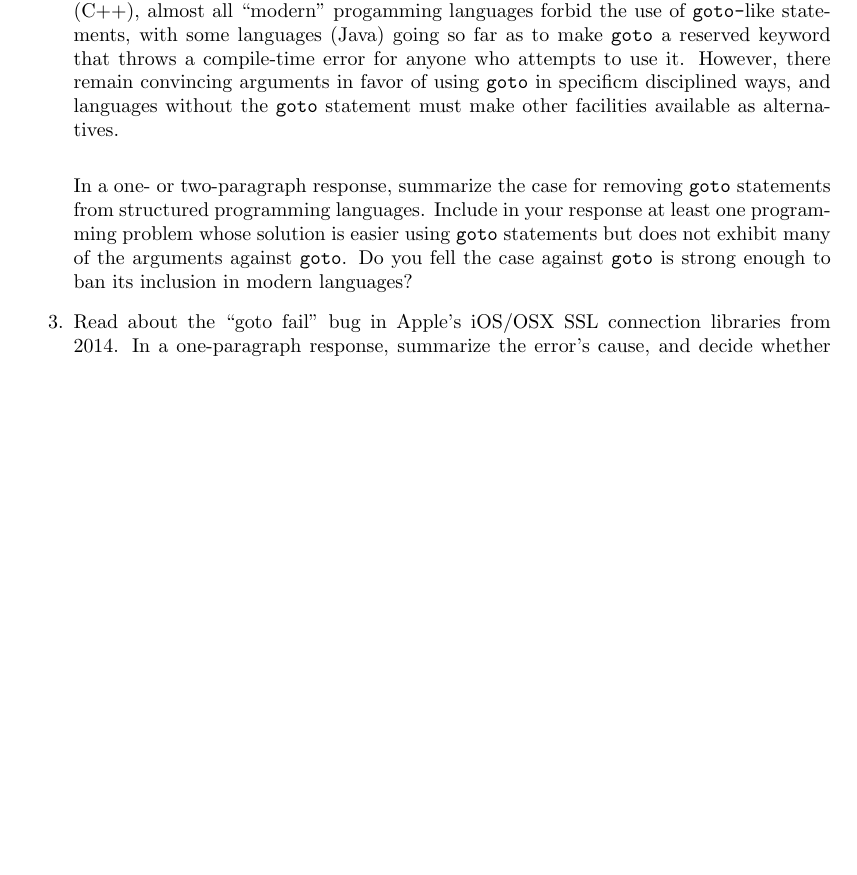
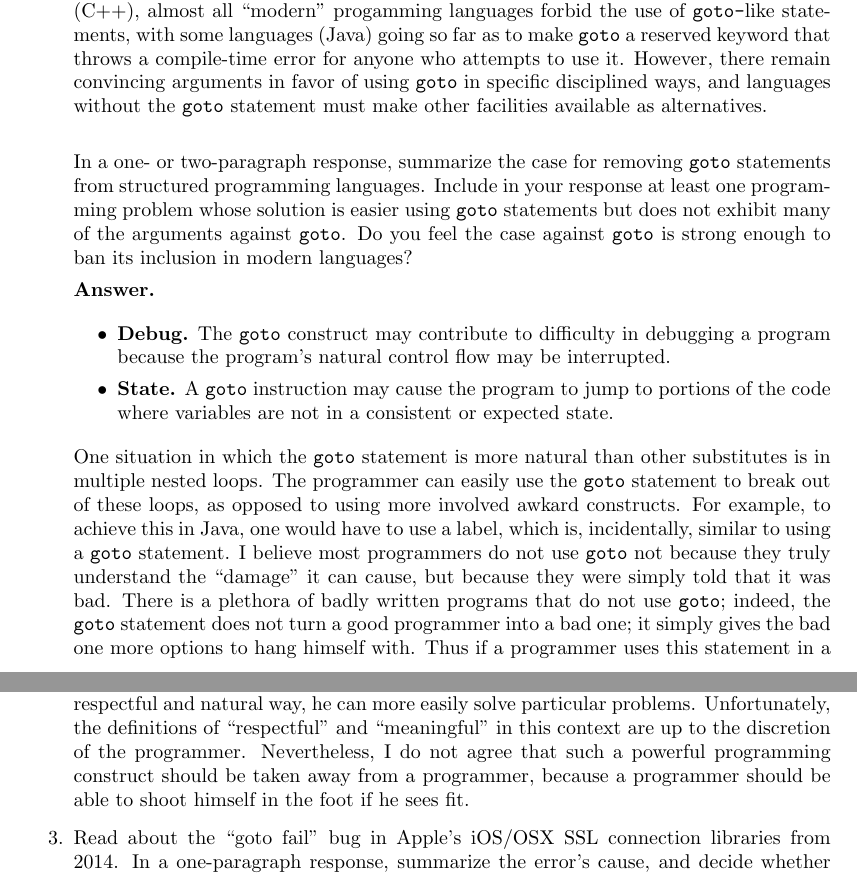
Before and after one commit to okonoboh/homework, a LaTeX problem sheet (summer_2015/csulb/cecs_424/hw1/hw1.tex): part of page 1 of 5 before the commit and two parts of pages 1 and 2 of 5 after it, the two joined at a grey line, cut so that both start at the same text, the shorter picture padded with empty space. Compiled offline with pdfLaTeX.

Commit message:
Done Lab/hw 1 424

```diff
--- a/summer_2015/csulb/cecs_424/hw1/hw1.tex
+++ b/summer_2015/csulb/cecs_424/hw1/hw1.tex
@@ -83,7 +83,7 @@ the beginning of lecture.
          languages (Java) going so far as to make \verb|goto| a reserved keyword
          that throws a compile-time error for anyone who attempts to use it.
          However, there remain convincing arguments in favor of using
-         \verb|goto| in specificm disciplined ways, and languages without the
+         \verb|goto| in specific disciplined ways, and languages without the
          \verb|goto| statement must make other facilities available as
          alternatives. \\
 
@@ -91,8 +91,37 @@ the beginning of lecture.
          \verb|goto| statements from structured programming languages. Include
          in your response at least one programming problem whose solution is
          easier using \verb|goto| statements but does not exhibit many of the
-         arguments against \verb|goto|. Do you fell the case against \verb|goto|
+         arguments against \verb|goto|. Do you feel the case against \verb|goto|
          is strong enough to ban its inclusion in modern languages?
+
+      \textbf{Answer.}
+
+      \begin{itemize}
+         \item \textbf{Debug.} The \verb|goto| construct may contribute to
+               difficulty in debugging a program because the program's natural
+               control flow may be interrupted.
+         \item \textbf{State.} A \verb|goto| instruction may cause the program
+               to jump to portions of the code where variables are not in a
+               consistent or expected state.
+      \end{itemize}
+
+      One situation in which the \verb|goto| statement is more natural than
+      other substitutes is in multiple nested loops. The programmer can easily
+      use the \verb|goto| statement to break out of these loops, as opposed to
+      using more involved awkard constructs. For example, to achieve this in
+      Java, one would have to use a label, which is, incidentally, similar to
+      using a \verb|goto| statement. I believe most programmers do not use
+      \verb|goto| not because they truly understand the ``damage" it can cause,
+      but because they were simply told that it was bad. There is a plethora of
+      badly written programs that do not use \verb|goto|; indeed, the
+      \verb|goto| statement does not turn a good programmer into a bad one; it
+      simply gives the bad one more options to hang himself with. Thus if a
+      programmer uses this statement in a respectful and natural way, he can
+      more easily solve particular problems. Unfortunately, the definitions of
+      ``respectful" and ``meaningful" in this context are up to the discretion
+      of the programmer. Nevertheless, I do not agree that such a powerful
+      programming construct should be taken away from a programmer, because a
+      programmer should be able to shoot himself in the foot if he sees fit.
 %%%%%%%%%%%%%%%%%%%%%%%%%%%%%%%%%%%%%%%03%%%%%%%%%%%%%%%%%%%%%%%%%%%%%%%%%%%%%%%
    \item Read about the ``goto fail" bug in Apple's iOS/OSX SSL connection
          libraries from 2014. In a one-paragraph response, summarize the error's
```
Also changed, not shown: 8 other files.
